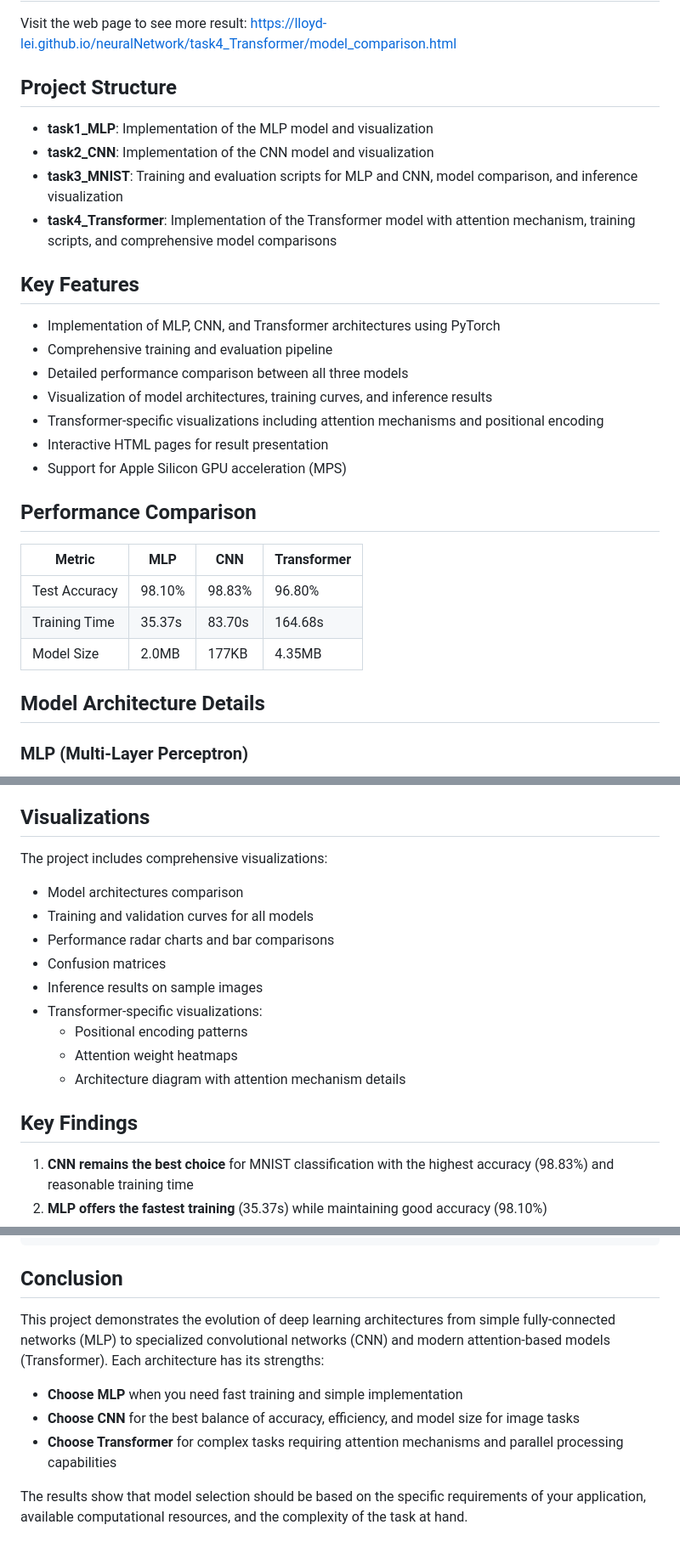
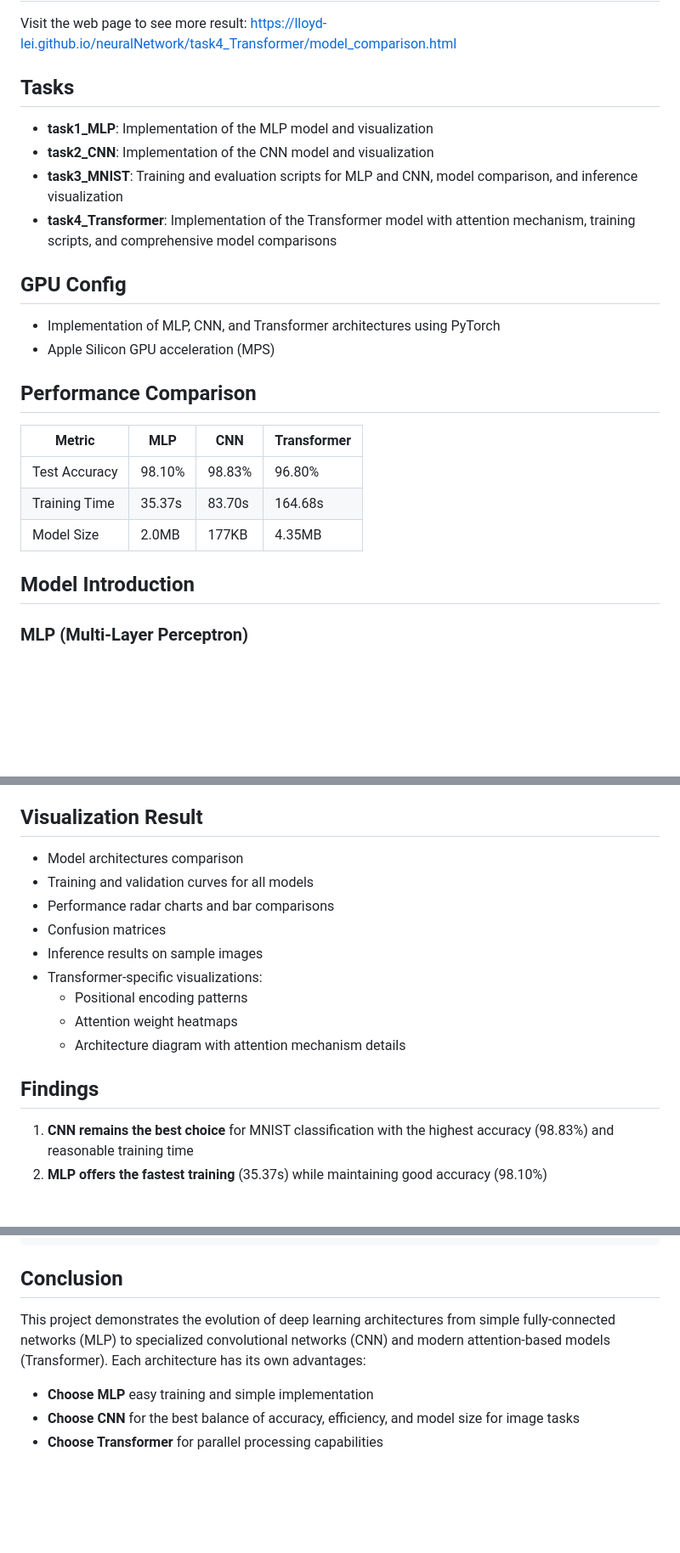
Before and after one commit to Lloyd-lei/neuralNetwork, a Markdown page: README.md, 3 parts joined by grey strips. Shown: that part at 85% size. Rendered like a GitHub page; blank space fills up the shorter version.

```diff
--- a/README.md
+++ b/README.md
@@ -2,22 +2,17 @@
 
 Visit the web page to see more result: https://lloyd-lei.github.io/neuralNetwork/task4_Transformer/model_comparison.html
 
-## Project Structure
+## Tasks
 
 - **task1_MLP**: Implementation of the MLP model and visualization
 - **task2_CNN**: Implementation of the CNN model and visualization
 - **task3_MNIST**: Training and evaluation scripts for MLP and CNN, model comparison, and inference visualization
 - **task4_Transformer**: Implementation of the Transformer model with attention mechanism, training scripts, and comprehensive model comparisons
 
-## Key Features
+## GPU Config
 
 - Implementation of MLP, CNN, and Transformer architectures using PyTorch
-- Comprehensive training and evaluation pipeline
-- Detailed performance comparison between all three models
-- Visualization of model architectures, training curves, and inference results
-- Transformer-specific visualizations including attention mechanisms and positional encoding
-- Interactive HTML pages for result presentation
-- Support for Apple Silicon GPU acceleration (MPS)
+- Apple Silicon GPU acceleration (MPS)
 
 ## Performance Comparison
 
@@ -27,7 +22,7 @@ Visit the web page to see more result: https://lloyd-lei.github.io/neuralNetwork
 | Training Time | 35.37s | 83.70s | 164.68s     |
 | Model Size    | 2.0MB  | 177KB  | 4.35MB      |
 
-## Model Architecture Details
+## Model Introduction
 
 ### MLP (Multi-Layer Perceptron)
 
@@ -56,9 +51,7 @@ Visit the web page to see more result: https://lloyd-lei.github.io/neuralNetwork
 - **Advantages**: Parallel computation, can capture long-range dependencies
 - **Disadvantages**: Large parameter count, longer training time
 
-## Visualizations
-
-The project includes comprehensive visualizations:
+## Visualization Result
 
 - Model architectures comparison
 - Training and validation curves for all models
@@ -70,7 +63,7 @@ The project includes comprehensive visualizations:
   - Attention weight heatmaps
   - Architecture diagram with attention mechanism details
 
-## Key Findings
+## Findings
 
 1. **CNN remains the best choice** for MNIST classification with the highest accuracy (98.83%) and reasonable training time
 2. **MLP offers the fastest training** (35.37s) while maintaining good accuracy (98.10%)
@@ -170,10 +163,8 @@ section9B/
 
 ## Conclusion
 
-This project demonstrates the evolution of deep learning architectures from simple fully-connected networks (MLP) to specialized convolutional networks (CNN) and modern attention-based models (Transformer). Each architecture has its strengths:
+This project demonstrates the evolution of deep learning architectures from simple fully-connected networks (MLP) to specialized convolutional networks (CNN) and modern attention-based models (Transformer). Each architecture has its own advantages:
 
-- **Choose MLP** when you need fast training and simple implementation
+- **Choose MLP** easy training and simple implementation
 - **Choose CNN** for the best balance of accuracy, efficiency, and model size for image tasks
-- **Choose Transformer** for complex tasks requiring attention mechanisms and parallel processing capabilities
-
-The results show that model selection should be based on the specific requirements of your application, available computational resources, and the complexity of the task at hand.
+- **Choose Transformer** for parallel processing capabilities
```
